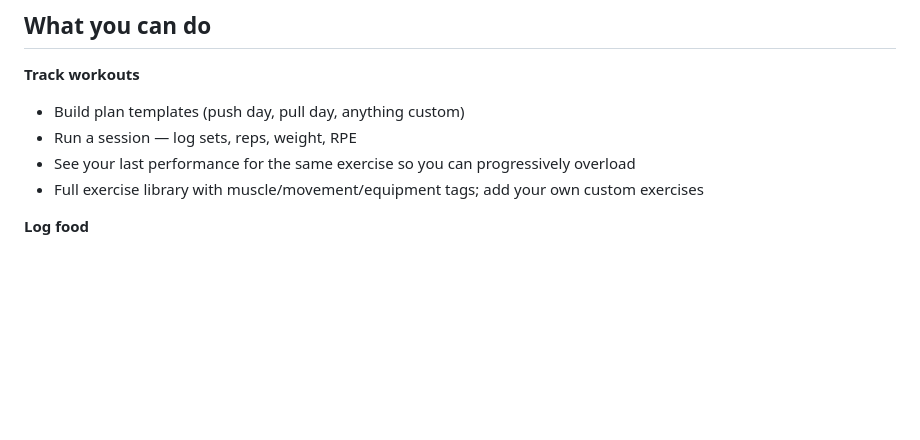
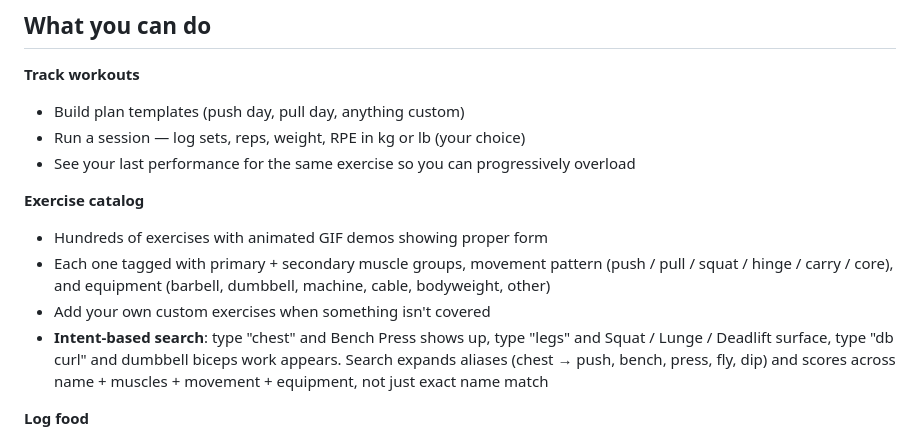
Before and after one commit to dhishan/fitness-coach, a Markdown page: README.md, the part around the change. Rendered like a GitHub page; blank space fills up the shorter version.

Commit message:
docs: call out exercise catalog with GIFs + intent-based search
Co-Authored-By: Claude Opus 4.7 <noreply@anthropic.com>

```diff
--- a/README.md
+++ b/README.md
@@ -39,9 +39,14 @@ The iOS app is sideloaded via AltStore. No App Store, no developer account neede
 
 **Track workouts**
 - Build plan templates (push day, pull day, anything custom)
-- Run a session — log sets, reps, weight, RPE
+- Run a session — log sets, reps, weight, RPE in kg or lb (your choice)
 - See your last performance for the same exercise so you can progressively overload
-- Full exercise library with muscle/movement/equipment tags; add your own custom exercises
+
+**Exercise catalog**
+- Hundreds of exercises with animated GIF demos showing proper form
+- Each one tagged with primary + secondary muscle groups, movement pattern (push / pull / squat / hinge / carry / core), and equipment (barbell, dumbbell, machine, cable, bodyweight, other)
+- Add your own custom exercises when something isn't covered
+- **Intent-based search**: type "chest" and Bench Press shows up, type "legs" and Squat / Lunge / Deadlift surface, type "db curl" and dumbbell biceps work appears. Search expands aliases (chest → push, bench, press, fly, dip) and scores across name + muscles + movement + equipment, not just exact name match
 
 **Log food**
 - Type, snap a photo, or scan a barcode — AI estimates macros from any of them
```
